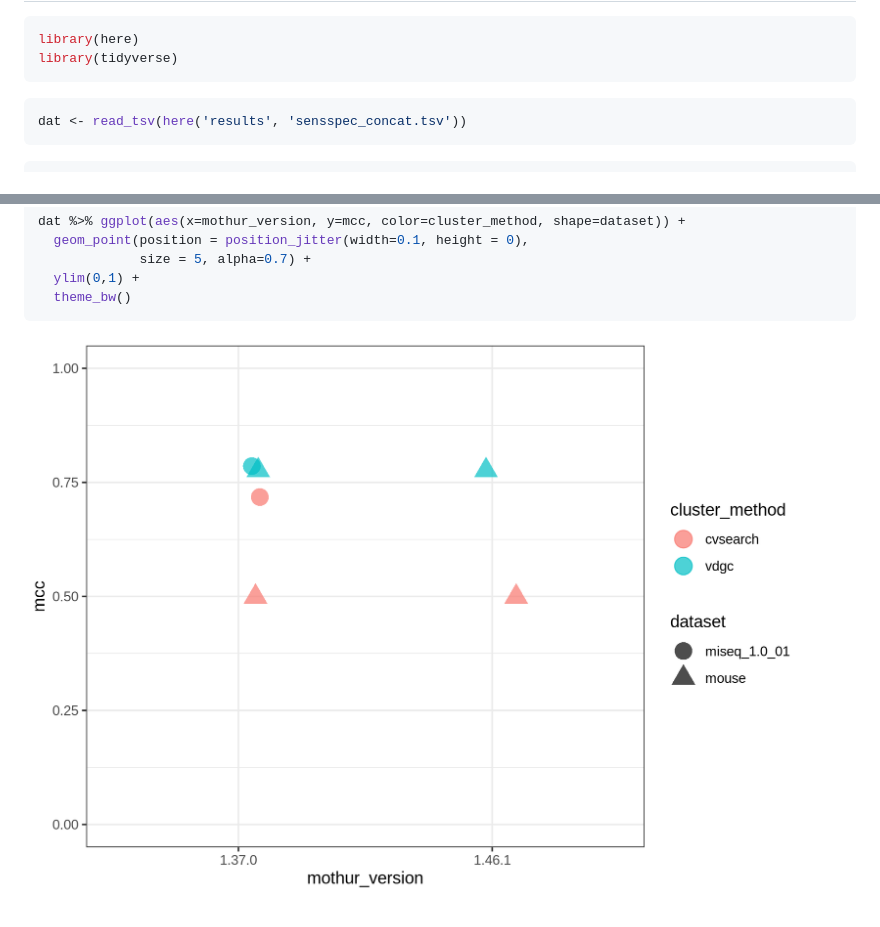
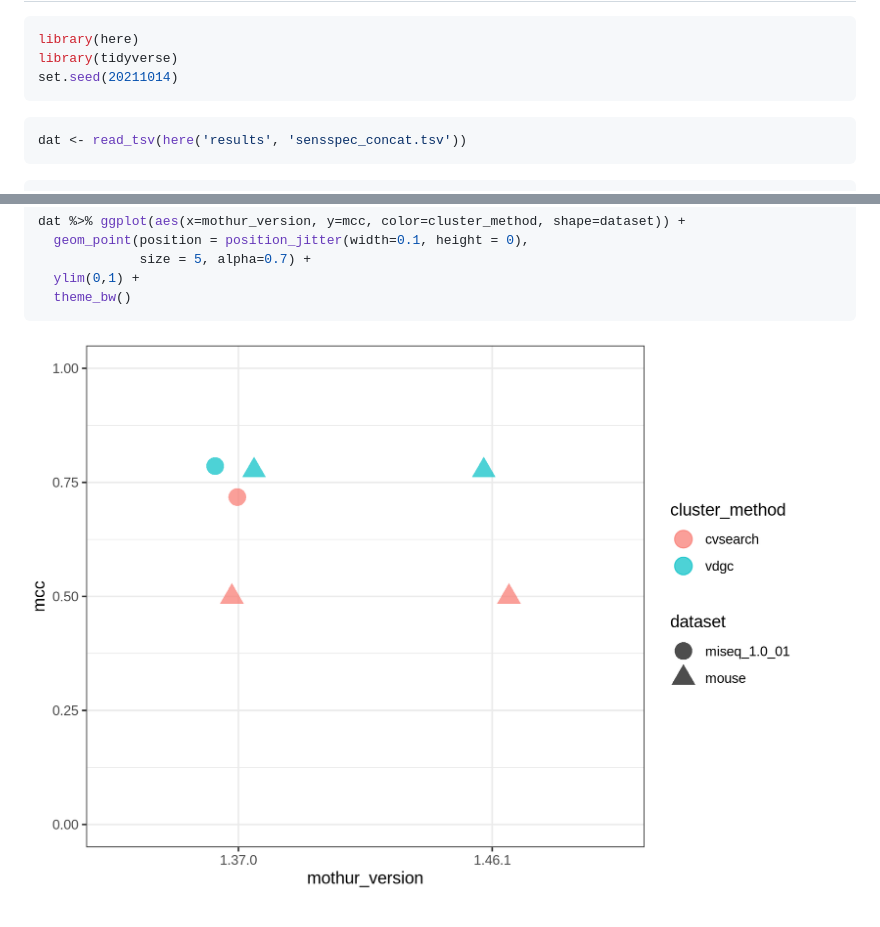
Before and after one commit to kelly-sovacool/mothur-sensspec-debug, a Markdown page: README.md, 2 parts joined by grey strips. Rendered like a GitHub page; pictures changed too: figures/plot_mcc-1.png.

Commit message:
Set random seed

````diff
--- a/README.md
+++ b/README.md
@@ -4,6 +4,7 @@ mothur sens.spec()
 ``` r
 library(here)
 library(tidyverse)
+set.seed(20211014)
 ```
 
 ``` r
````
Also changed, not shown: 1 other file.
